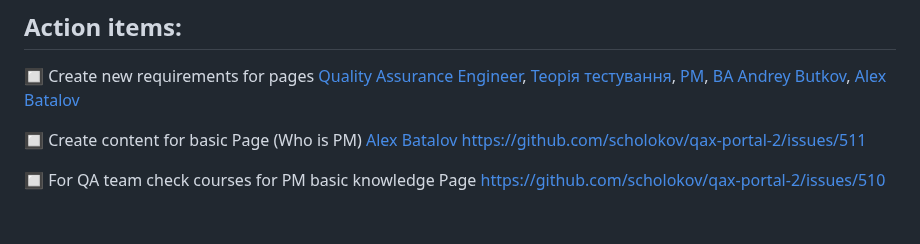
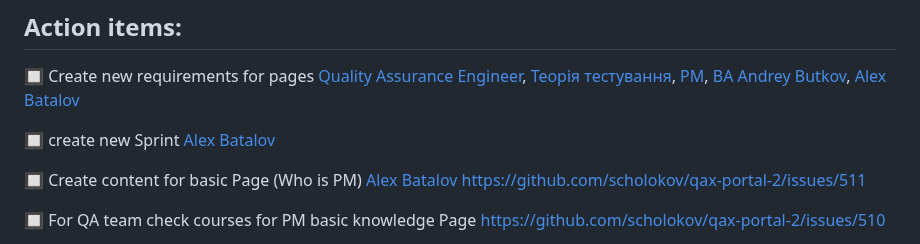
Before and after one commit to scholokov/qax-portal-2, a Markdown page: Meeting notes/Meeting notes 15.03.23.md, the part around the change. Drawn GitHub-style; blank space fills up the shorter version.

```diff
--- a/Meeting notes/Meeting notes 15.03.23.md
+++ b/Meeting notes/Meeting notes 15.03.23.md
@@ -14,6 +14,8 @@
 
 :black_square_button:  Create new requirements for pages [Quality Assurance Engineer](https://github.com/scholokov/qax-portal-2/wiki/1.0.1.--Quality-Assurance-Engineer-(QA)), [Теорія тестування](https://github.com/scholokov/qax-portal-2/wiki/1.0.1.1.-%D0%A2%D0%B5%D0%BE%D1%80%D1%96%D1%8F-%D1%82%D0%B5%D1%81%D1%82%D1%83%D0%B2%D0%B0%D0%BD%D0%BD%D1%8F),
 [PM](https://github.com/scholokov/qax-portal-2/wiki/1.0.2.-Project-Manager-(PM):), [BA](https://github.com/scholokov/qax-portal-2/wiki/1.0.3.-Business-Analyst) [Andrey Butkov](https://github.com/ButKoff), [Alex Batalov](https://github.com/ABatalov)
+
+:black_square_button: create new Sprint  [Alex Batalov](https://github.com/ABatalov)
 
 :black_square_button: Create content for basic Page (Who is PM)  [Alex Batalov](https://github.com/ABatalov) https://github.com/scholokov/qax-portal-2/issues/511
 
```
